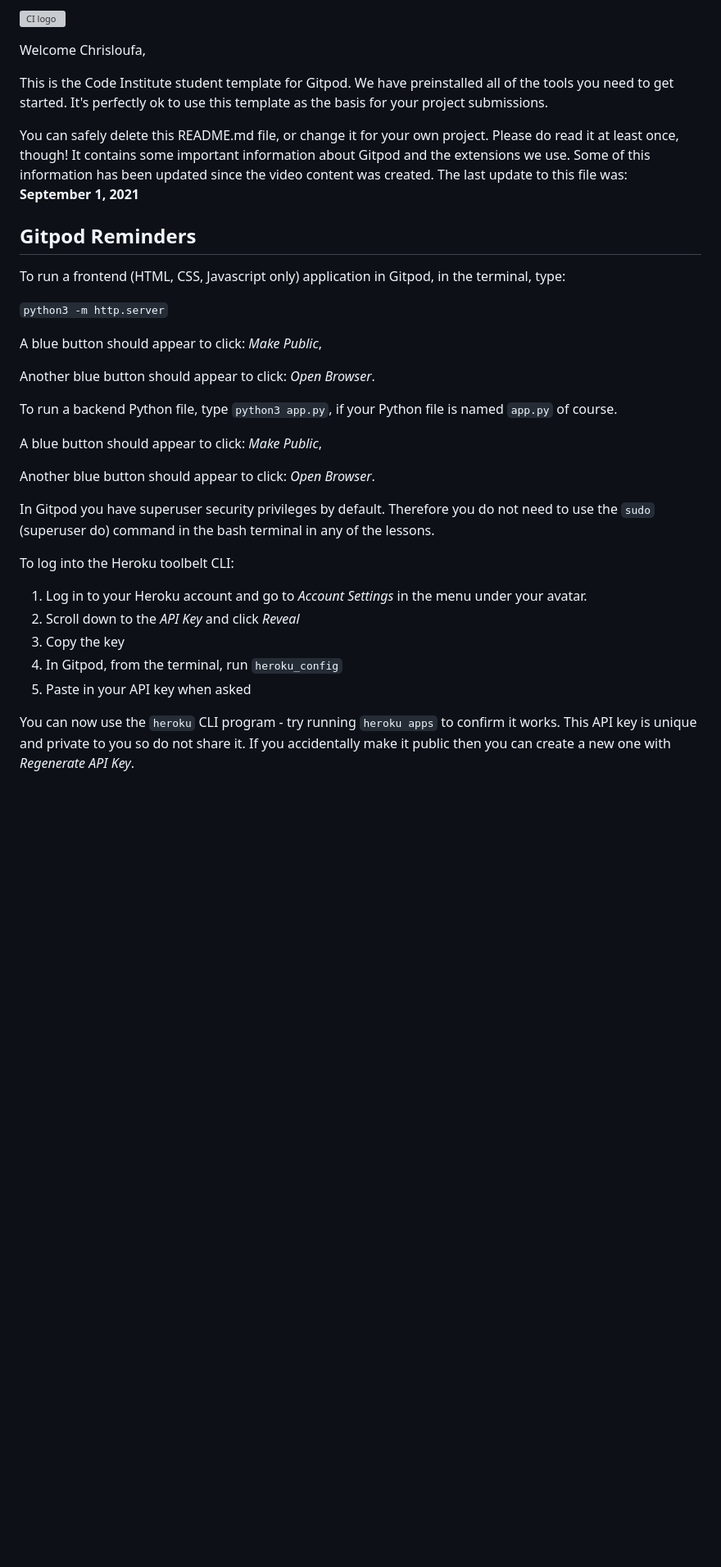
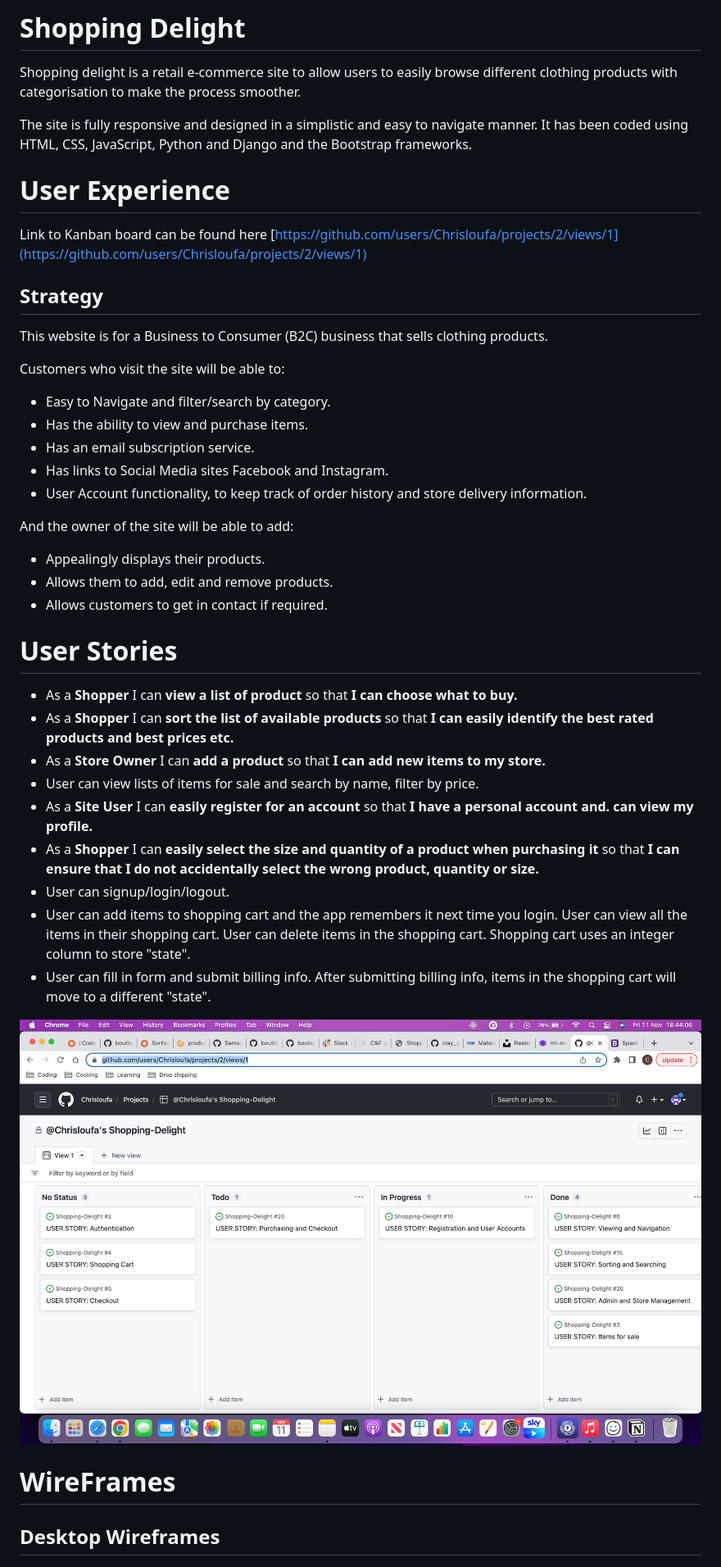
Before and after one commit to Chrisloufa/Shopping-Delight, a Markdown page: README.md, the part around the change printed below. Shown: that part at 82% size. Rendered like a GitHub page; pictures changed too: media/kanban.png (added); blank space fills up the shorter version; grey boxes are pictures that could not be loaded.

Commit message:
started adding some readme info

```diff
--- a/README.md
+++ b/README.md
@@ -1,36 +1,46 @@
-![CI logo](https://codeinstitute.s3.amazonaws.com/fullstack/ci_logo_small.png)
+# Shopping Delight
 
-Welcome Chrisloufa,
+Shopping delight is a retail e-commerce site to allow users to easily browse different clothing products with categorisation to make the process smoother.
 
-This is the Code Institute student template for Gitpod. We have preinstalled all of the tools you need to get started. It's perfectly ok to use this template as the basis for your project submissions.
+The site is fully responsive and designed in a simplistic and easy to navigate manner. It has been coded using HTML, CSS, JavaScript, Python and Django and the Bootstrap frameworks.
 
-You can safely delete this README.md file, or change it for your own project. Please do read it at least once, though! It contains some important information about Gitpod and the extensions we use. Some of this information has been updated since the video content was created. The last update to this file was: **September 1, 2021**
+# User Experience
 
-## Gitpod Reminders
+Link to Kanban board can be found here [https://github.com/users/Chrisloufa/projects/2/views/1](https://github.com/users/Chrisloufa/projects/2/views/1)
 
-To run a frontend (HTML, CSS, Javascript only) application in Gitpod, in the terminal, type:
+## Strategy
 
-`python3 -m http.server`
+This website is for a Business to Consumer (B2C) business that sells clothing products.
 
-A blue button should appear to click: _Make Public_,
+Customers who visit the site will be able to:
 
-Another blue button should appear to click: _Open Browser_.
+- Easy to Navigate and filter/search by category.
+- Has the ability to view and purchase items.
+- Has an email subscription service.
+- Has links to Social Media sites Facebook and Instagram.
+- User Account functionality, to keep track of order history and store delivery information.
 
-To run a backend Python file, type `python3 app.py`, if your Python file is named `app.py` of course.
+And the owner of the site will be able to add:
 
-A blue button should appear to click: _Make Public_,
+- Appealingly displays their products.
+- Allows them to add, edit and remove products.
+- Allows customers to get in contact if required.
 
-Another blue button should appear to click: _Open Browser_.
+# User Stories
 
-In Gitpod you have superuser security privileges by default. Therefore you do not need to use the `sudo` (superuser do) command in the bash terminal in any of the lessons.
+- As a **Shopper** I can **view a list of product** so that **I can choose what to buy.**
+- As a **Shopper** I can **sort the list of available products** so that **I can easily identify the best rated products and best prices etc.**
+- As a **Store Owner** I can **add a product** so that **I can add new items to my store.**
+- User can view lists of items for sale and search by name, filter by price.
+- As a **Site User** I can **easily register for an account** so that **I have a personal account and. can view my profile.**
+- As a **Shopper** I can **easily select the size and quantity of a product when purchasing it** so that **I can ensure that I do not accidentally select the wrong product, quantity or size.**
+- User can signup/login/logout.
+- User can add items to shopping cart and the app remembers it next time you login. User can view all the items in their shopping cart. User can delete items in the shopping cart. Shopping cart uses an integer column to store "state".
+- User can fill in form and submit billing info. After submitting billing info, items in the shopping cart will move to a different "state".
 
-To log into the Heroku toolbelt CLI:
+![Kanban](media/kanban.png)
 
-1. Log in to your Heroku account and go to *Account Settings* in the menu under your avatar.
-2. Scroll down to the *API Key* and click *Reveal*
-3. Copy the key
-4. In Gitpod, from the terminal, run `heroku_config`
-5. Paste in your API key when asked
+# WireFrames
 
-You can now use the `heroku` CLI program - try running `heroku apps` to confirm it works. This API key is unique and private to you so do not share it. If you accidentally make it public then you can create a new one with _Regenerate API Key_.
+## Desktop Wireframes
 
```
Also changed, not shown: other parts of README.md (+9 -64 lines).
